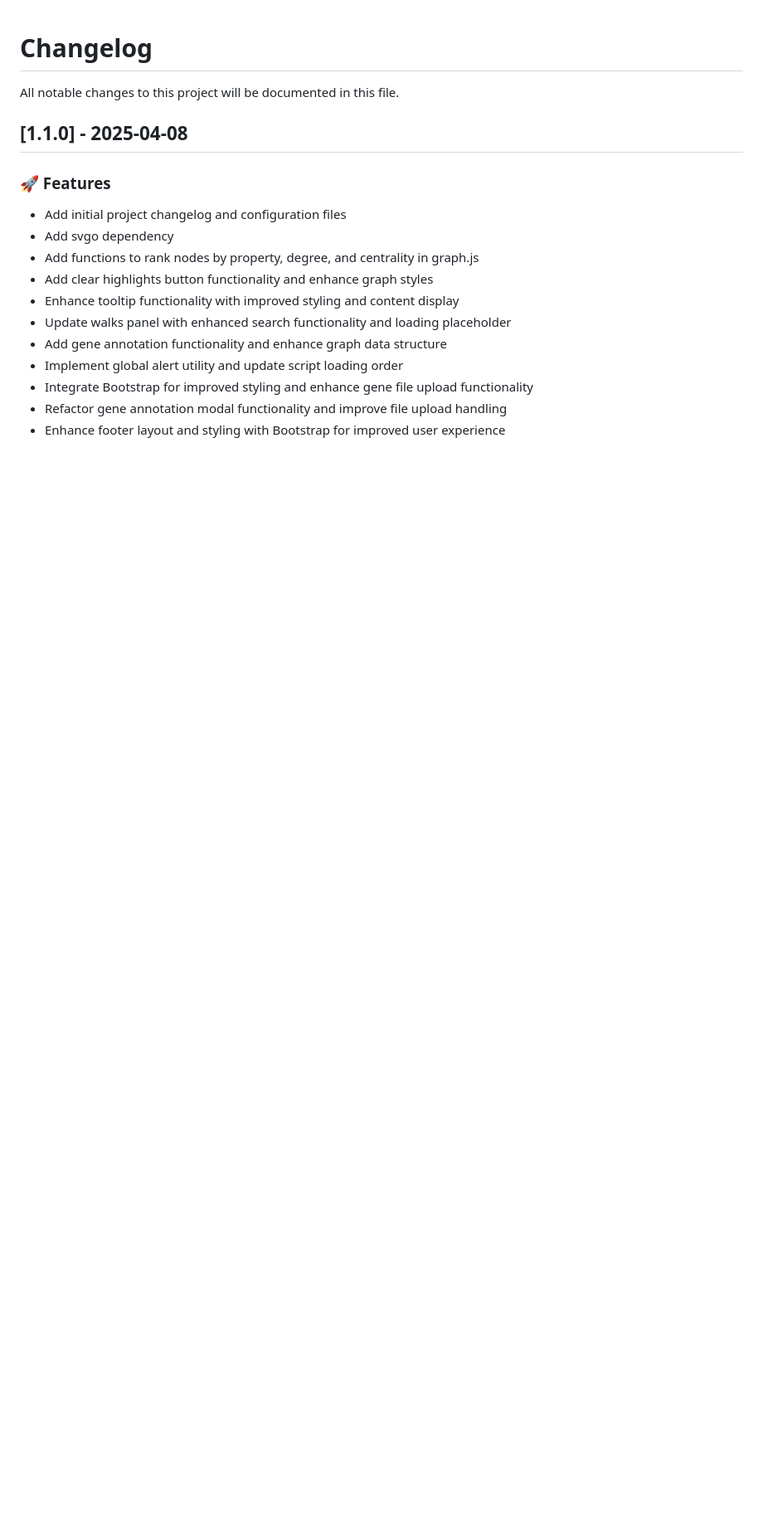
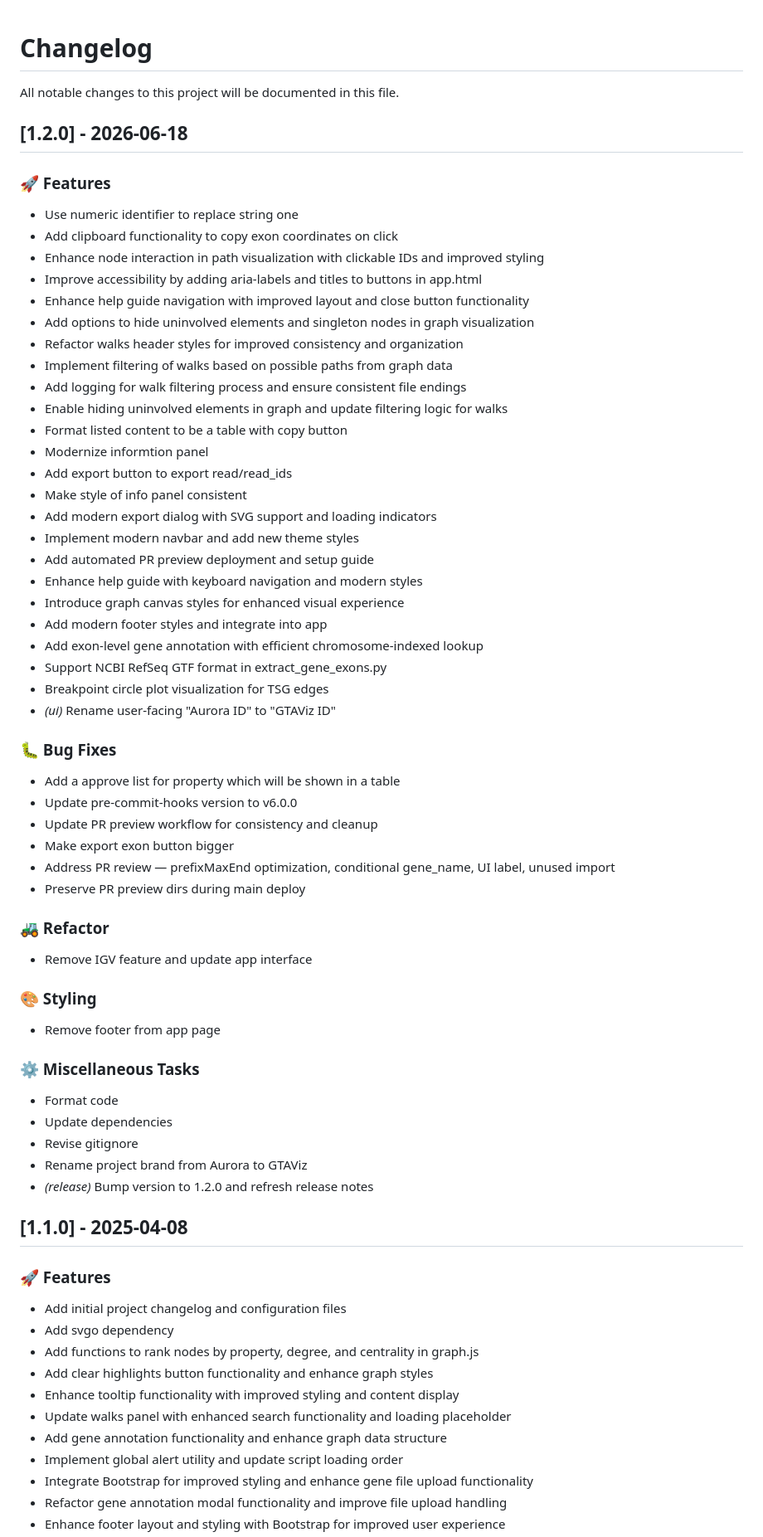
Before and after one commit to cauliyang/aurora, a Markdown page: CHANGELOG.md, the part around the change. Shown at 83% size. GitHub-like rendering; blank space fills up the shorter version.

Commit message:
chore(release): regenerate CHANGELOG for v1.2.0
Run `git cliff --tag v1.2.0 --output CHANGELOG.md` to roll up every
conventional commit since v1.1.1 into a [1.2.0] - 2026-06-18 section.
Highlights:

- feat: breakpoint circle plot visualization for TSG edges
- feat(ui): rename 'Aurora ID' -> 'GTAViz ID'
- feat: modern export dialog with SVG support
- feat: exon-level gene annotation with chromosome-indexed lookup
- feat: NCBI RefSeq GTF support in extract_gene_exons.py
- feat: PR preview deployment workflow
- fix: gene-annotation header readability + section dividers
- fix: memory leaks in exon modal and graph selector listeners
- chore: rename project brand from Aurora to GTAViz

```diff
--- a/CHANGELOG.md
+++ b/CHANGELOG.md
@@ -1,6 +1,60 @@
 # Changelog
 
 All notable changes to this project will be documented in this file.
+
+## [1.2.0] - 2026-06-18
+
+### 🚀 Features
+
+- Use numeric identifier to replace string one
+- Add clipboard functionality to copy exon coordinates on click
+- Enhance node interaction in path visualization with clickable IDs and improved styling
+- Improve accessibility by adding aria-labels and titles to buttons in app.html
+- Enhance help guide navigation with improved layout and close button functionality
+- Add options to hide uninvolved elements and singleton nodes in graph visualization
+- Refactor walks header styles for improved consistency and organization
+- Implement filtering of walks based on possible paths from graph data
+- Add logging for walk filtering process and ensure consistent file endings
+- Enable hiding uninvolved elements in graph and update filtering logic for walks
+- Format listed content to be a table with copy button
+- Modernize informtion panel
+- Add export button to export read/read_ids
+- Make style of info panel consistent
+- Add modern export dialog with SVG support and loading indicators
+- Implement modern navbar and add new theme styles
+- Add automated PR preview deployment and setup guide
+- Enhance help guide with keyboard navigation and modern styles
+- Introduce graph canvas styles for enhanced visual experience
+- Add modern footer styles and integrate into app
+- Add exon-level gene annotation with efficient chromosome-indexed lookup
+- Support NCBI RefSeq GTF format in extract_gene_exons.py
+- Breakpoint circle plot visualization for TSG edges
+- *(ui)* Rename user-facing "Aurora ID" to "GTAViz ID"
+
+### 🐛 Bug Fixes
+
+- Add a approve list for property which will be shown in a table
+- Update pre-commit-hooks version to v6.0.0
+- Update PR preview workflow for consistency and cleanup
+- Make export exon button bigger
+- Address PR review — prefixMaxEnd optimization, conditional gene_name, UI label, unused import
+- Preserve PR preview dirs during main deploy
+
+### 🚜 Refactor
+
+- Remove IGV feature and update app interface
+
+### 🎨 Styling
+
+- Remove footer from app page
+
+### ⚙️ Miscellaneous Tasks
+
+- Format code
+- Update dependencies
+- Revise gitignore
+- Rename project brand from Aurora to GTAViz
+- *(release)* Bump version to 1.2.0 and refresh release notes
 
 ## [1.1.0] - 2025-04-08
 
```
